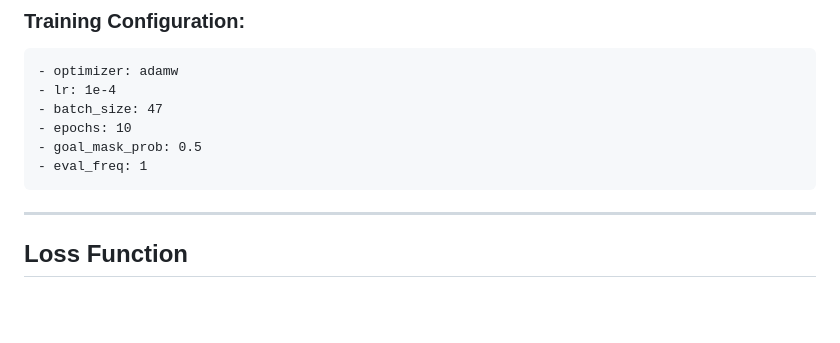
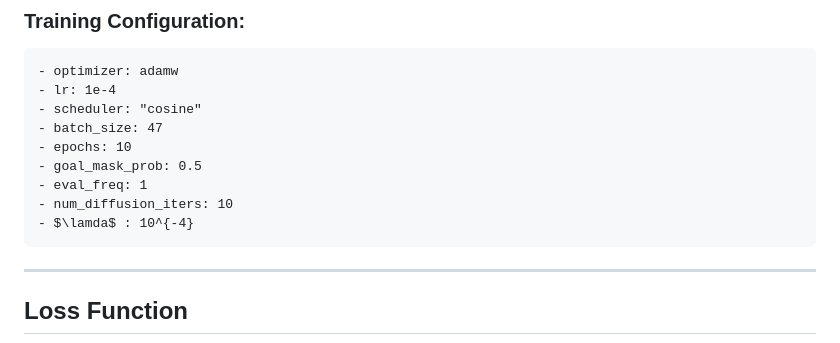
Before and after one commit to ishobhnik/RobotNavigation, a Markdown page: README.md, the part around the change. Drawn GitHub-style; blank space fills up the shorter version.

```diff
--- a/README.md
+++ b/README.md
@@ -158,10 +158,13 @@ vint_release/train/vint_train/data/data_splits/
 ### Training Configuration:
     - optimizer: adamw
     - lr: 1e-4
+    - scheduler: "cosine"
     - batch_size: 47
     - epochs: 10
     - goal_mask_prob: 0.5
     - eval_freq: 1
+    - num_diffusion_iters: 10
+    - $\lamda$ : 10^{-4}
 ---
 
 ## Loss Function
```
